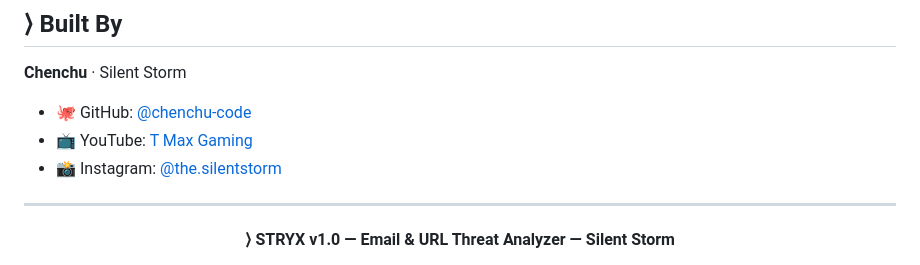
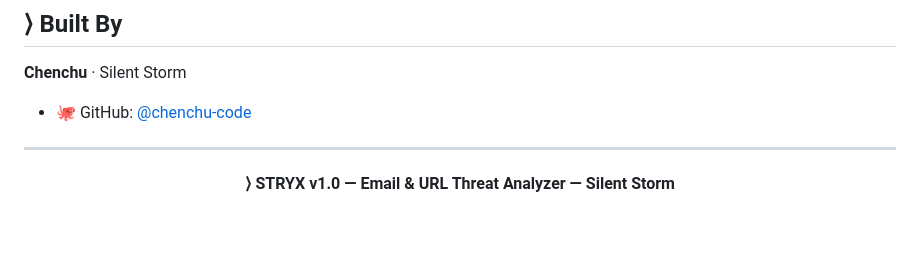
Before and after one commit to chenchu-code/stryx-py, a Markdown page: README.md, the part around the change. GitHub-like rendering; blank space fills up the shorter version.

```diff
--- a/README-1.md
+++ b/README.md
@@ -199,8 +199,7 @@ STRYX is built for **security research and educational purposes only**. The tool
 **Chenchu** · Silent Storm
 
 - 🐙 GitHub: [@chenchu-code](https://github.com/chenchu-code)
-- 📺 YouTube: [T Max Gaming](https://youtube.com)
-- 📸 Instagram: [@the.silentstorm](https://instagram.com/the.silentstorm)
+
 
 ---
 
```
